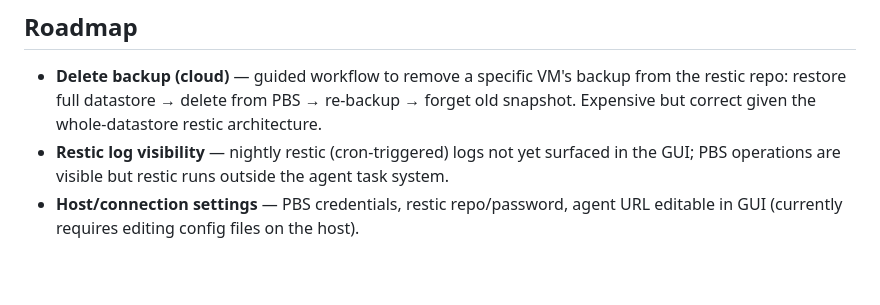
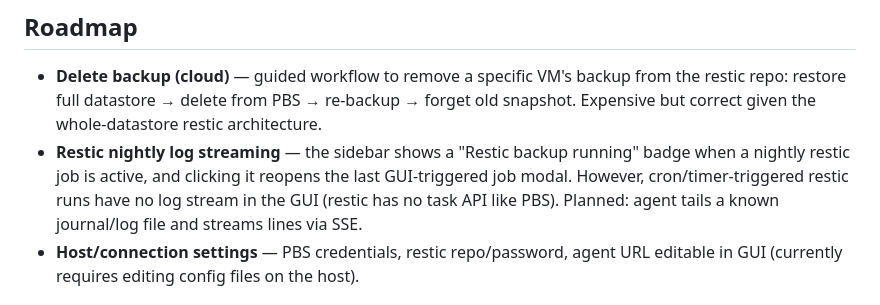
Before and after one commit to d96moe/proxmox-backup-gui, a Markdown page: README.md, the part around the change. Rendered like a GitHub page; blank space fills up the shorter version.

Commit message:
docs: clarify restic nightly log streaming roadmap item
We show a running badge and can reopen the last GUI job modal,
but cron-triggered restic logs are not yet streamed (no task API).

Co-Authored-By: Claude Sonnet 4.6 <noreply@anthropic.com>

```diff
--- a/README.md
+++ b/README.md
@@ -221,7 +221,7 @@ The GUI uses `rclone lsjson locks/` to check if a restic backup is in progress b
 ## Roadmap
 
 - **Delete backup (cloud)** — guided workflow to remove a specific VM's backup from the restic repo: restore full datastore → delete from PBS → re-backup → forget old snapshot. Expensive but correct given the whole-datastore restic architecture.
-- **Restic log visibility** — nightly restic (cron-triggered) logs not yet surfaced in the GUI; PBS operations are visible but restic runs outside the agent task system.
+- **Restic nightly log streaming** — the sidebar shows a "Restic backup running" badge when a nightly restic job is active, and clicking it reopens the last GUI-triggered job modal. However, cron/timer-triggered restic runs have no log stream in the GUI (restic has no task API like PBS). Planned: agent tails a known journal/log file and streams lines via SSE.
 - **Host/connection settings** — PBS credentials, restic repo/password, agent URL editable in GUI (currently requires editing config files on the host).
 
 ## Related
```
